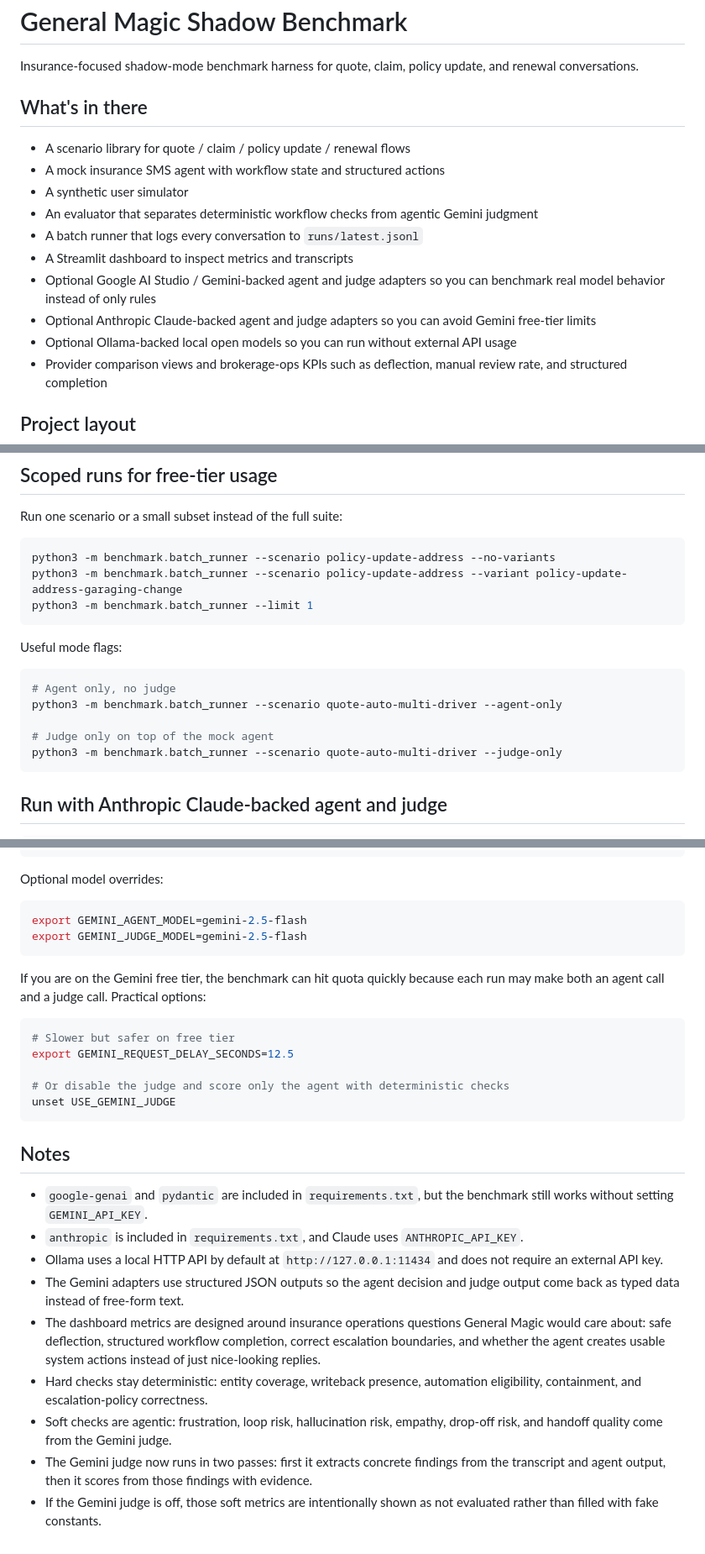
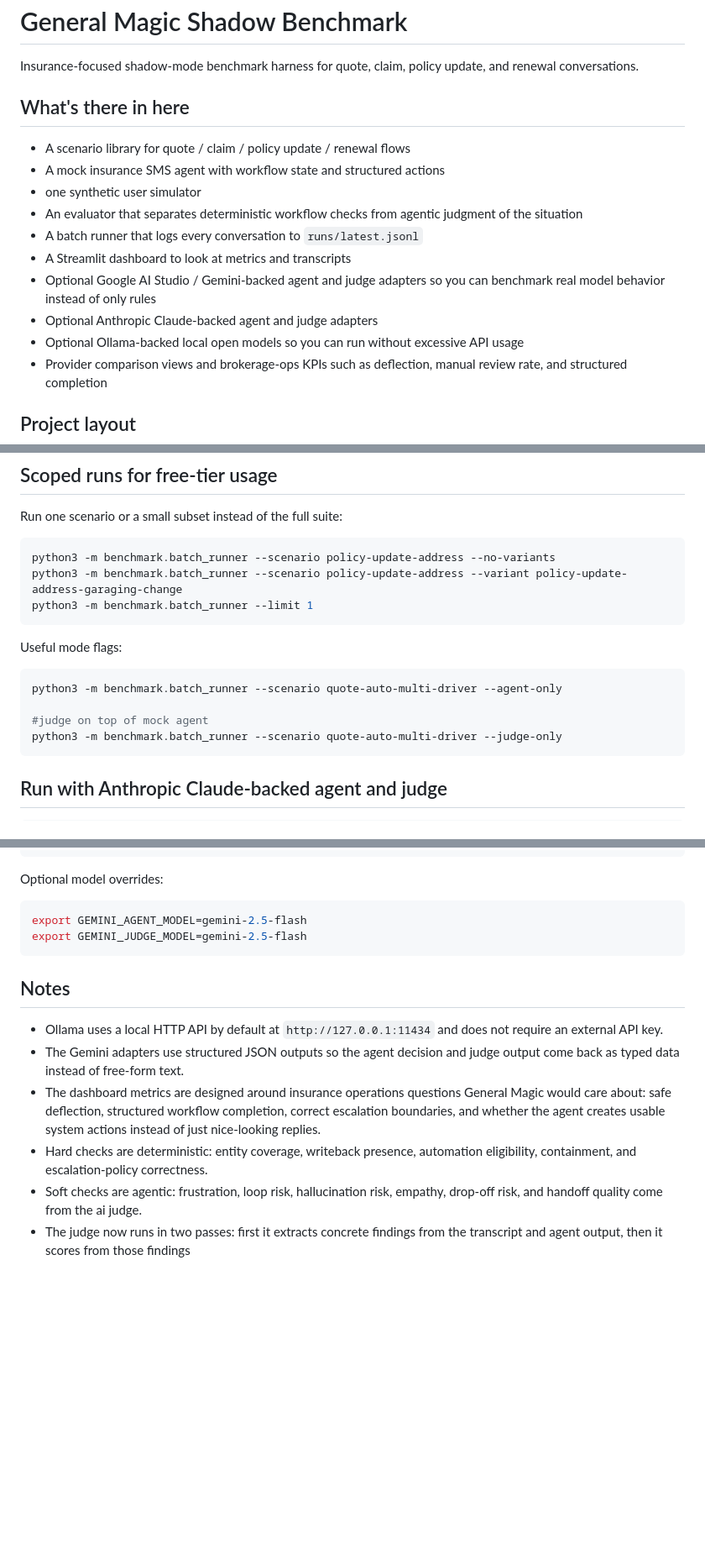
Before and after one commit to MK-523/general-magic-shadow-benchmark, a Markdown page: README.md, 3 parts joined by grey strips. Shown at 84% size. Drawn GitHub-style; blank space fills up the shorter version.

````diff
--- a/README.md
+++ b/README.md
@@ -2,17 +2,17 @@
 
 Insurance-focused shadow-mode benchmark harness for quote, claim, policy update, and renewal conversations.
 
-## What's in there
+## What's there in here
 
 - A scenario library for quote / claim / policy update / renewal flows
 - A mock insurance SMS agent with workflow state and structured actions
-- A synthetic user simulator
-- An evaluator that separates deterministic workflow checks from agentic Gemini judgment
+- one synthetic user simulator
+- An evaluator that separates deterministic workflow checks from agentic judgment of the situation
 - A batch runner that logs every conversation to `runs/latest.jsonl`
-- A Streamlit dashboard to inspect metrics and transcripts
+- A Streamlit dashboard to look at metrics and transcripts
 - Optional Google AI Studio / Gemini-backed agent and judge adapters so you can benchmark real model behavior instead of only rules
-- Optional Anthropic Claude-backed agent and judge adapters so you can avoid Gemini free-tier limits
-- Optional Ollama-backed local open models so you can run without external API usage
+- Optional Anthropic Claude-backed agent and judge adapters
+- Optional Ollama-backed local open models so you can run without excessive API usage
 - Provider comparison views and brokerage-ops KPIs such as deflection, manual review rate, and structured completion
 
 ## Project layout
@@ -51,10 +51,9 @@ python3 -m benchmark.batch_runner --limit 1
 Useful mode flags:
 
 ```bash
-# Agent only, no judge
 python3 -m benchmark.batch_runner --scenario quote-auto-multi-driver --agent-only
 
-# Judge only on top of the mock agent
+#judge on top of mock agent
 python3 -m benchmark.batch_runner --scenario quote-auto-multi-driver --judge-only
 ```
 
@@ -120,28 +119,15 @@ export GEMINI_AGENT_MODEL=gemini-2.5-flash
 export GEMINI_JUDGE_MODEL=gemini-2.5-flash
 ```
 
-If you are on the Gemini free tier, the benchmark can hit quota quickly because each run may make both an agent call and a judge call. Practical options:
-
-```bash
-# Slower but safer on free tier
-export GEMINI_REQUEST_DELAY_SECONDS=12.5
-
-# Or disable the judge and score only the agent with deterministic checks
-unset USE_GEMINI_JUDGE
-```
-
 ## Notes
 
-- `google-genai` and `pydantic` are included in `requirements.txt`, but the benchmark still works without setting `GEMINI_API_KEY`.
-- `anthropic` is included in `requirements.txt`, and Claude uses `ANTHROPIC_API_KEY`.
 - Ollama uses a local HTTP API by default at `http://127.0.0.1:11434` and does not require an external API key.
 - The Gemini adapters use structured JSON outputs so the agent decision and judge output come back as typed data instead of free-form text.
 - The dashboard metrics are designed around insurance operations questions General Magic would care about:
   safe deflection, structured workflow completion, correct escalation boundaries, and whether the agent creates usable system actions instead of just nice-looking replies.
-- Hard checks stay deterministic:
+- Hard checks are deterministic:
   entity coverage, writeback presence, automation eligibility, containment, and escalation-policy correctness.
 - Soft checks are agentic:
-  frustration, loop risk, hallucination risk, empathy, drop-off risk, and handoff quality come from the Gemini judge.
-- The Gemini judge now runs in two passes:
-  first it extracts concrete findings from the transcript and agent output, then it scores from those findings with evidence.
-- If the Gemini judge is off, those soft metrics are intentionally shown as not evaluated rather than filled with fake constants.
+  frustration, loop risk, hallucination risk, empathy, drop-off risk, and handoff quality come from the ai judge.
+- The judge now runs in two passes:
+  first it extracts concrete findings from the transcript and agent output, then it scores from those findings
````
Also changed, not shown: other parts of README.md (+3 -3 lines).
